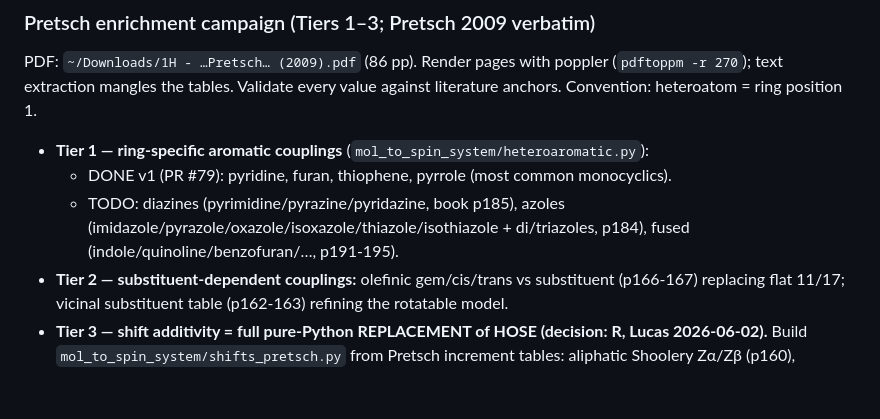
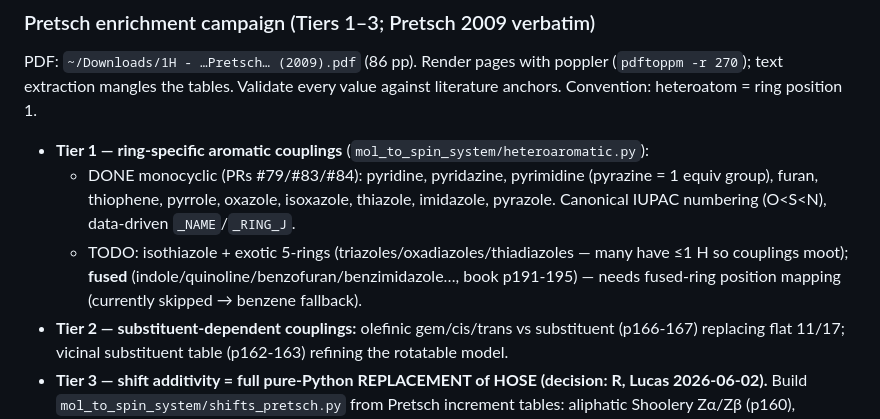
Before and after one commit to labounad/spinhance, a Markdown page: PIPELINE_DEBUG_ROADMAP.md, the part around the change. Drawn GitHub-style; blank space fills up the shorter version.

Commit message:
Roadmap: Tier-1 monocyclic heteroaromatic couplings complete (PRs #79/#83/#84)

```diff
--- a/PIPELINE_DEBUG_ROADMAP.md
+++ b/PIPELINE_DEBUG_ROADMAP.md
@@ -34,8 +34,8 @@ PDF: `~/Downloads/1H - …Pretsch… (2009).pdf` (86 pp). Render pages with popp
 (`pdftoppm -r 270`); text extraction mangles the tables. Validate every value
 against literature anchors. Convention: heteroatom = ring position 1.
 - **Tier 1 — ring-specific aromatic couplings** (`mol_to_spin_system/heteroaromatic.py`):
-  - DONE v1 (PR #79): pyridine, furan, thiophene, pyrrole (most common monocyclics).
-  - TODO: diazines (pyrimidine/pyrazine/pyridazine, book p185), azoles (imidazole/pyrazole/oxazole/isoxazole/thiazole/isothiazole + di/triazoles, p184), fused (indole/quinoline/benzofuran/…, p191-195).
+  - DONE monocyclic (PRs #79/#83/#84): pyridine, pyridazine, pyrimidine (pyrazine = 1 equiv group), furan, thiophene, pyrrole, oxazole, isoxazole, thiazole, imidazole, pyrazole. Canonical IUPAC numbering (O<S<N), data-driven `_NAME`/`_RING_J`.
+  - TODO: isothiazole + exotic 5-rings (triazoles/oxadiazoles/thiadiazoles — many have ≤1 H so couplings moot); **fused** (indole/quinoline/benzofuran/benzimidazole…, book p191-195) — needs fused-ring position mapping (currently skipped → benzene fallback).
 - **Tier 2 — substituent-dependent couplings:** olefinic gem/cis/trans vs substituent (p166-167) replacing flat 11/17; vicinal substituent table (p162-163) refining the rotatable model.
 - **Tier 3 — shift additivity = full pure-Python REPLACEMENT of HOSE (decision: R, Lucas 2026-06-02).** Build `mol_to_spin_system/shifts_pretsch.py` from Pretsch increment tables: aliphatic Shoolery Zα/Zβ (p160), aromatic substituent o/m/p increments (benzene 7.26 base), alkene/vinyl increments, special environments. Removes the Java/nmrshiftdb2 dependency entirely (de-risks the HPC rebuild). Hard part = substituent recognition (RDKit substituent → Pretsch category) + α/β or o/m/p increment summation + fallbacks. **Mandatory validation gate:** compare additivity vs current HOSE shifts + known textbook compounds on a sample (coverage + accuracy) BEFORE committing to the rebuild. **#7 σ source changes:** was HOSE `shift_range`; now a per-method/per-environment uncertainty floor.
 
```
